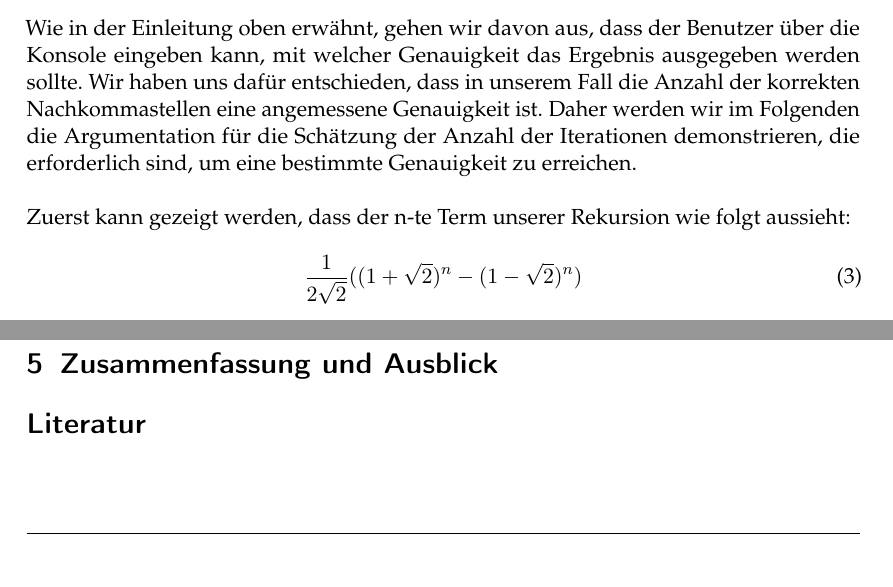
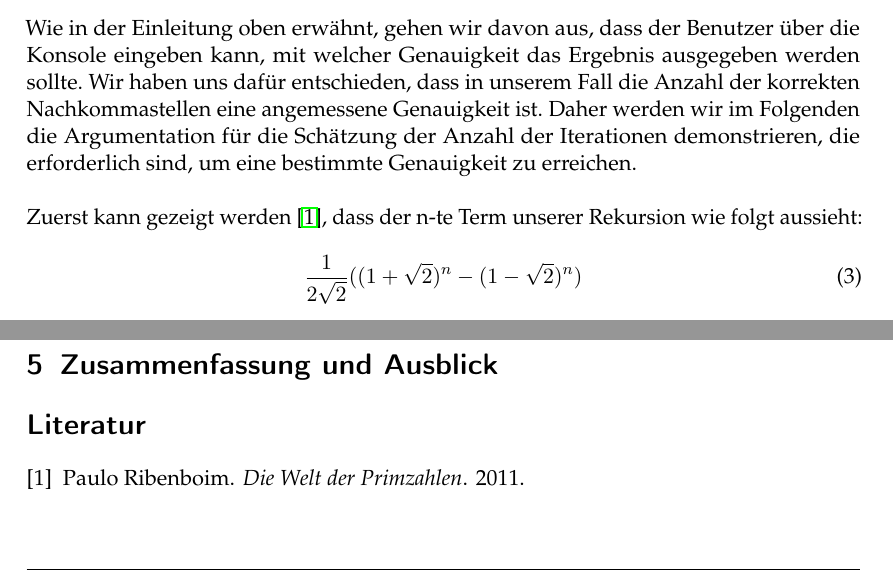
Before and after one commit to nikirovast/long-arithmetic, a LaTeX document (Ausarbeitung/Ausarbeitung.tex): two parts of pages 2 and 3 of 3, joined at a grey line, cut so that both start at the same text. Compiled offline with pdfLaTeX.

Commit message:
added some literature

```diff
--- a/Ausarbeitung/Ausarbeitung.tex
+++ b/Ausarbeitung/Ausarbeitung.tex
@@ -59,7 +59,7 @@ array[0] & array[1] & array[2]\\
 \subsection{Addition und Multiplikation dieser Zahlen}%
 \section{Genauigkeit}
 Wie in der Einleitung oben erwähnt, gehen wir davon aus, dass der Benutzer über die Konsole eingeben kann, mit welcher Genauigkeit das Ergebnis ausgegeben werden sollte. Wir haben uns dafür entschieden, dass in unserem Fall die Anzahl der korrekten Nachkommastellen eine angemessene Genauigkeit ist. Daher werden wir im Folgenden die Argumentation für die Schätzung der Anzahl der Iterationen demonstrieren, die erforderlich sind, um eine bestimmte Genauigkeit zu erreichen.\\
-\\Zuerst kann gezeigt werden, dass der n-te Term unserer Rekursion wie folgt aussieht:
+\\Zuerst kann gezeigt werden \cite{Primzahlen}, dass der n-te Term unserer Rekursion wie folgt aussieht:
 \begin{equation}\label{eq:nthNum}
 \frac{1}{2\sqrt{2}}((1+\sqrt{2})^n-(1-\sqrt{2})^n)
 \end{equation}
```
